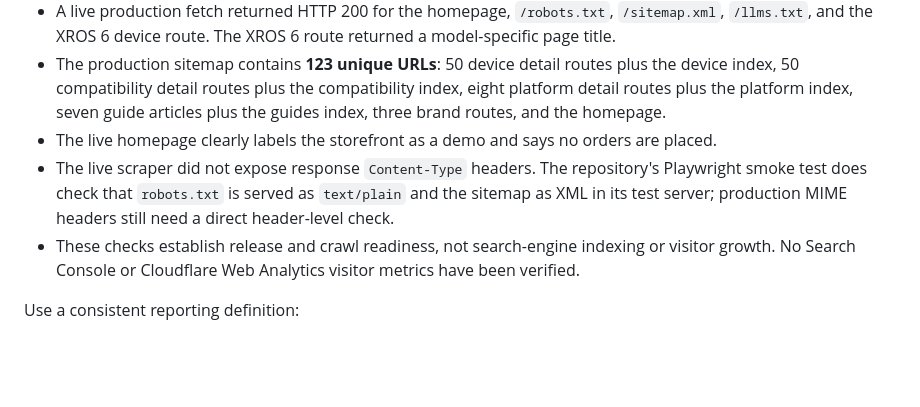
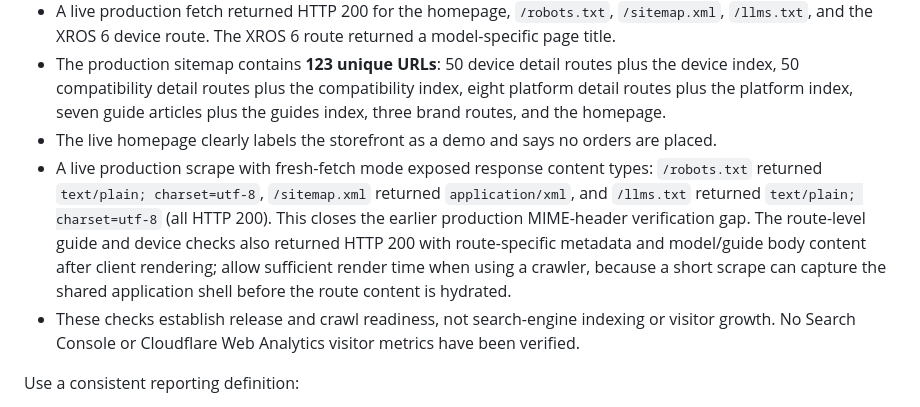
Before and after one commit to egrusta/podlookup, a Markdown page: docs/organic-growth-30-day-execution-plan.md, the part around the change. GitHub-like rendering; blank space fills up the shorter version.

Commit message:
docs: record live crawl MIME and route render verification (#49)

```diff
--- a/docs/organic-growth-30-day-execution-plan.md
+++ b/docs/organic-growth-30-day-execution-plan.md
@@ -43,7 +43,7 @@ No current, verified daily unique-visitor baseline is available. Historical Clou
 - A live production fetch returned HTTP 200 for the homepage, `/robots.txt`, `/sitemap.xml`, `/llms.txt`, and the XROS 6 device route. The XROS 6 route returned a model-specific page title.
 - The production sitemap contains **123 unique URLs**: 50 device detail routes plus the device index, 50 compatibility detail routes plus the compatibility index, eight platform detail routes plus the platform index, seven guide articles plus the guides index, three brand routes, and the homepage.
 - The live homepage clearly labels the storefront as a demo and says no orders are placed.
-- The live scraper did not expose response `Content-Type` headers. The repository's Playwright smoke test does check that `robots.txt` is served as `text/plain` and the sitemap as XML in its test server; production MIME headers still need a direct header-level check.
+- A live production scrape with fresh-fetch mode exposed response content types: `/robots.txt` returned `text/plain; charset=utf-8`, `/sitemap.xml` returned `application/xml`, and `/llms.txt` returned `text/plain; charset=utf-8` (all HTTP 200). This closes the earlier production MIME-header verification gap. The route-level guide and device checks also returned HTTP 200 with route-specific metadata and model/guide body content after client rendering; allow sufficient render time when using a crawler, because a short scrape can capture the shared application shell before the route content is hydrated.
 - These checks establish release and crawl readiness, not search-engine indexing or visitor growth. No Search Console or Cloudflare Web Analytics visitor metrics have been verified.
 
 Use a consistent reporting definition:
```
